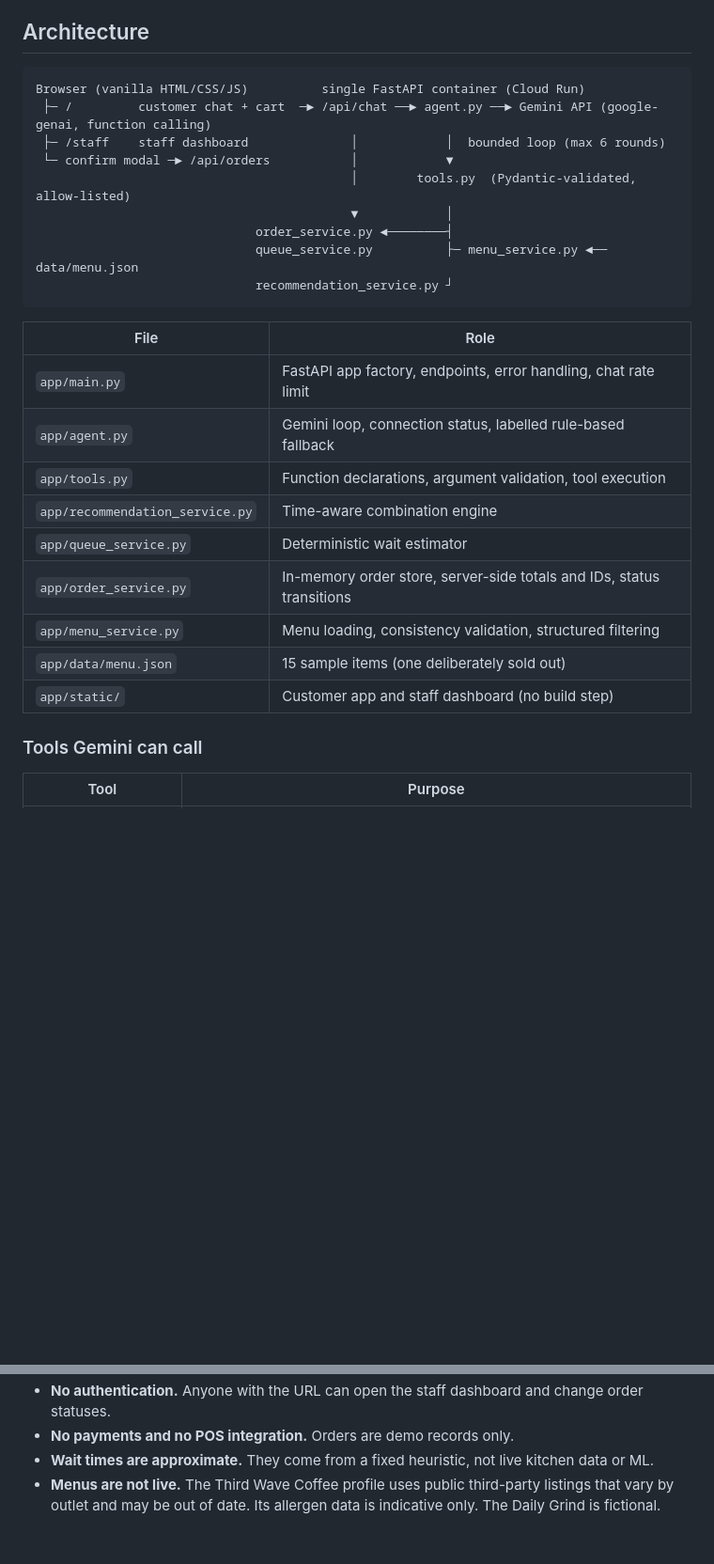
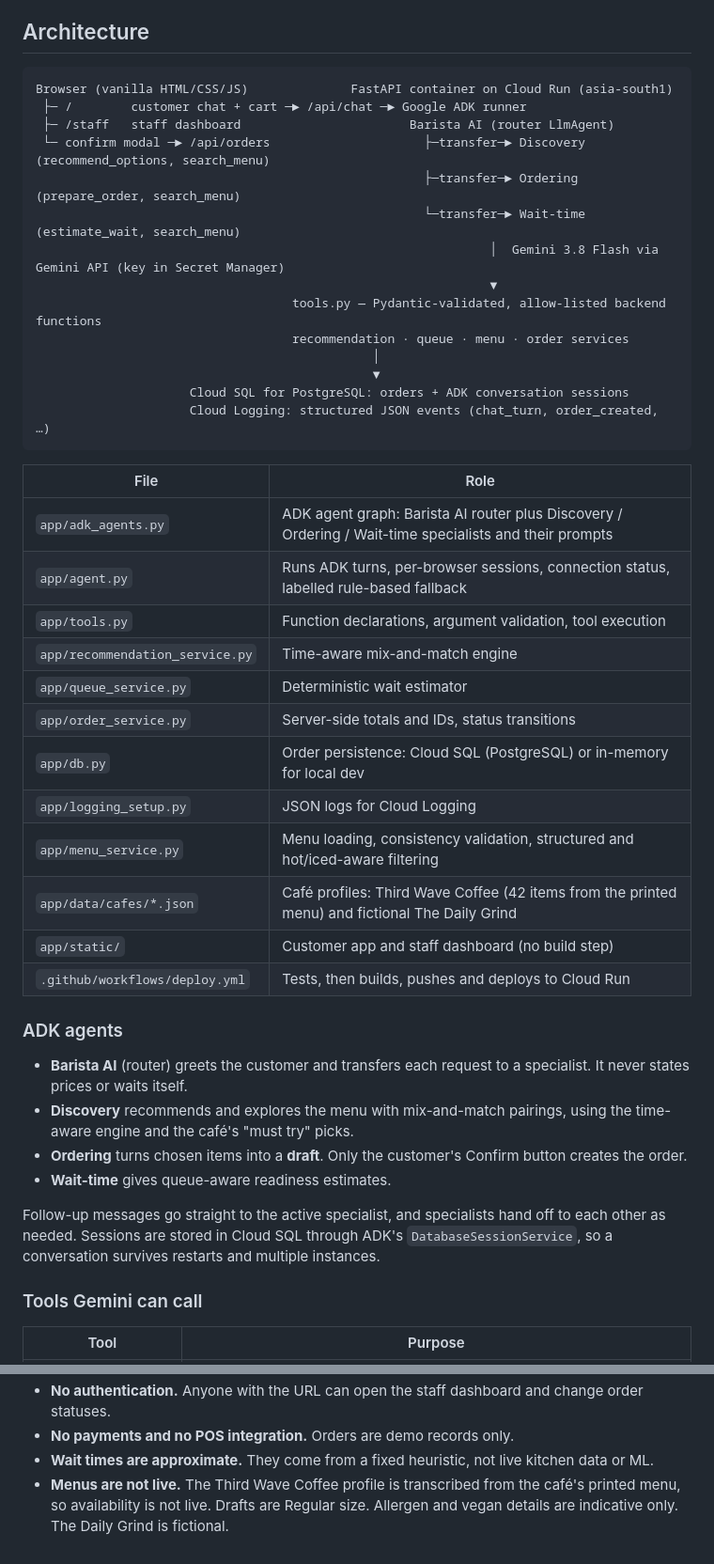
Before and after one commit to AgentHarshith/cafeflow-third-wave, a Markdown page: README.md, 2 parts joined by grey strips. Shown at 94% size. Rendered like a GitHub page; blank space fills up the shorter version.

````diff
--- a/README.md
+++ b/README.md
@@ -52,28 +52,45 @@ This is a fixed rule, not a trained model, and the UI always labels waits as app
 ## Architecture
 
 ```
-Browser (vanilla HTML/CSS/JS)          single FastAPI container (Cloud Run)
- ├─ /         customer chat + cart  ─► /api/chat ──► agent.py ──► Gemini API (google-genai, function calling)
- ├─ /staff    staff dashboard              │            │  bounded loop (max 6 rounds)
- └─ confirm modal ─► /api/orders           │            ▼
-                                           │        tools.py  (Pydantic-validated, allow-listed)
-                                           ▼            │
-                              order_service.py ◄────────┤
-                              queue_service.py          ├─ menu_service.py ◄── data/menu.json
-                              recommendation_service.py ┘
+Browser (vanilla HTML/CSS/JS)              FastAPI container on Cloud Run (asia-south1)
+ ├─ /        customer chat + cart ─► /api/chat ─► Google ADK runner
+ ├─ /staff   staff dashboard                       Barista AI (router LlmAgent)
+ └─ confirm modal ─► /api/orders                     ├─transfer─► Discovery  (recommend_options, search_menu)
+                                                     ├─transfer─► Ordering   (prepare_order, search_menu)
+                                                     └─transfer─► Wait-time  (estimate_wait, search_menu)
+                                                              │  Gemini 3.8 Flash via Gemini API (key in Secret Manager)
+                                                              ▼
+                                   tools.py — Pydantic-validated, allow-listed backend functions
+                                   recommendation · queue · menu · order services
+                                              │
+                                              ▼
+                     Cloud SQL for PostgreSQL: orders + ADK conversation sessions
+                     Cloud Logging: structured JSON events (chat_turn, order_created, …)
 ```
 
 | File | Role |
 | --- | --- |
-| `app/main.py` | FastAPI app factory, endpoints, error handling, chat rate limit |
-| `app/agent.py` | Gemini loop, connection status, labelled rule-based fallback |
+| `app/adk_agents.py` | ADK agent graph: Barista AI router plus Discovery / Ordering / Wait-time specialists and their prompts |
+| `app/agent.py` | Runs ADK turns, per-browser sessions, connection status, labelled rule-based fallback |
 | `app/tools.py` | Function declarations, argument validation, tool execution |
-| `app/recommendation_service.py` | Time-aware combination engine |
+| `app/recommendation_service.py` | Time-aware mix-and-match engine |
 | `app/queue_service.py` | Deterministic wait estimator |
-| `app/order_service.py` | In-memory order store, server-side totals and IDs, status transitions |
-| `app/menu_service.py` | Menu loading, consistency validation, structured filtering |
-| `app/data/menu.json` | 15 sample items (one deliberately sold out) |
+| `app/order_service.py` | Server-side totals and IDs, status transitions |
+| `app/db.py` | Order persistence: Cloud SQL (PostgreSQL) or in-memory for local dev |
+| `app/logging_setup.py` | JSON logs for Cloud Logging |
+| `app/menu_service.py` | Menu loading, consistency validation, structured and hot/iced-aware filtering |
+| `app/data/cafes/*.json` | Café profiles: Third Wave Coffee (42 items from the printed menu) and fictional The Daily Grind |
 | `app/static/` | Customer app and staff dashboard (no build step) |
+| `.github/workflows/deploy.yml` | Tests, then builds, pushes and deploys to Cloud Run |
+
+### ADK agents
+
+- **Barista AI** (router) greets the customer and transfers each request to a specialist. It never states prices or waits itself.
+- **Discovery** recommends and explores the menu with mix-and-match pairings, using the time-aware engine and the café's "must try" picks.
+- **Ordering** turns chosen items into a **draft**. Only the customer's Confirm button creates the order.
+- **Wait-time** gives queue-aware readiness estimates.
+
+Follow-up messages go straight to the active specialist, and specialists hand off to each other as needed. Sessions are stored in Cloud SQL through ADK's `DatabaseSessionService`, so a conversation survives restarts and multiple instances.
 
 ### Tools Gemini can call
 
@@ -206,4 +234,4 @@ out of the upload.
 - **No authentication.** Anyone with the URL can open the staff dashboard and change order statuses.
 - **No payments and no POS integration.** Orders are demo records only.
 - **Wait times are approximate.** They come from a fixed heuristic, not live kitchen data or ML.
-- **Menus are not live.** The Third Wave Coffee profile uses public third-party listings that vary by outlet and may be out of date. Its allergen data is indicative only. The Daily Grind is fictional.
+- **Menus are not live.** The Third Wave Coffee profile is transcribed from the café's printed menu, so availability is not live. Drafts are Regular size. Allergen and vegan details are indicative only. The Daily Grind is fictional.
````
Also changed, not shown: other parts of README.md (+51 -40 lines).
